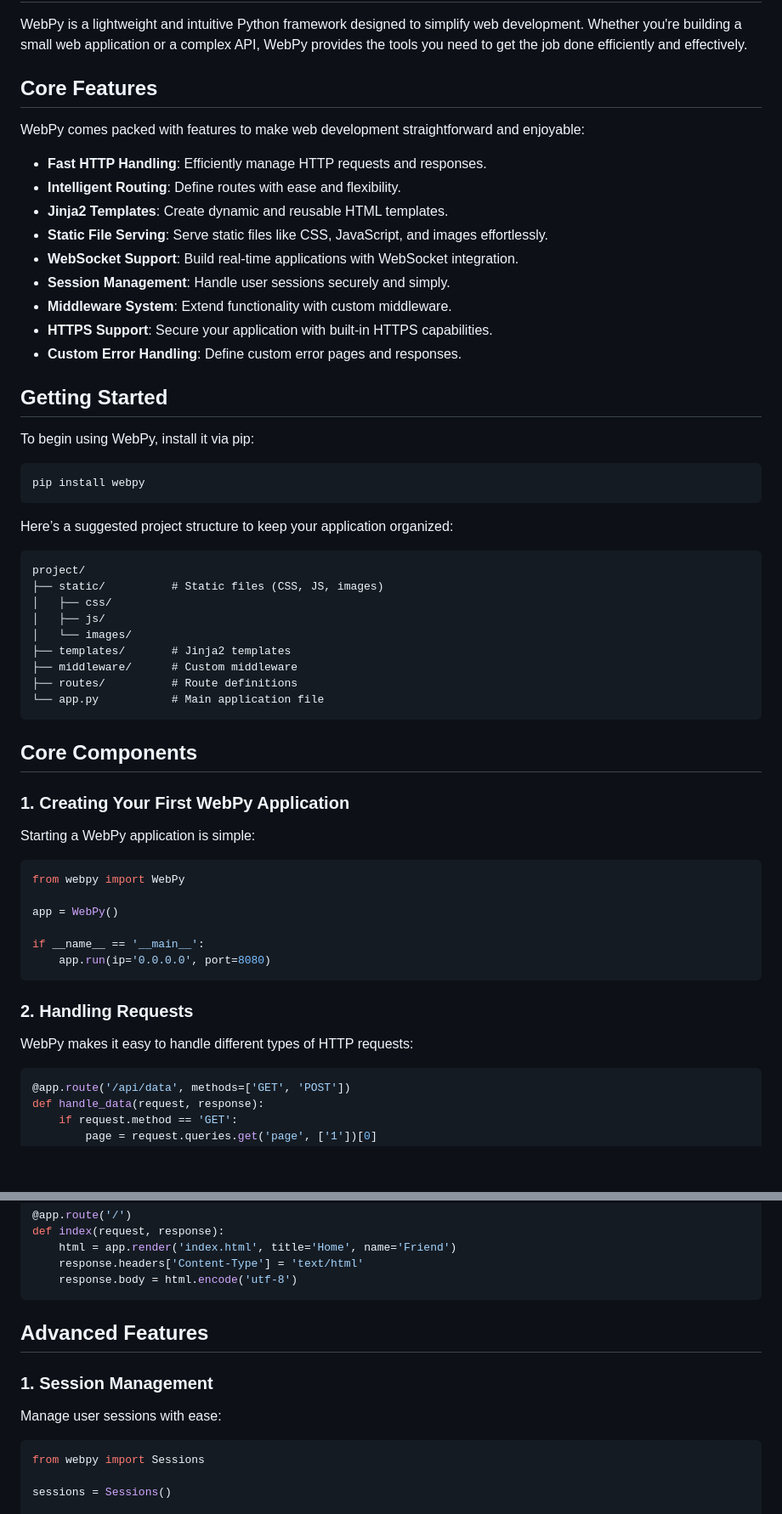
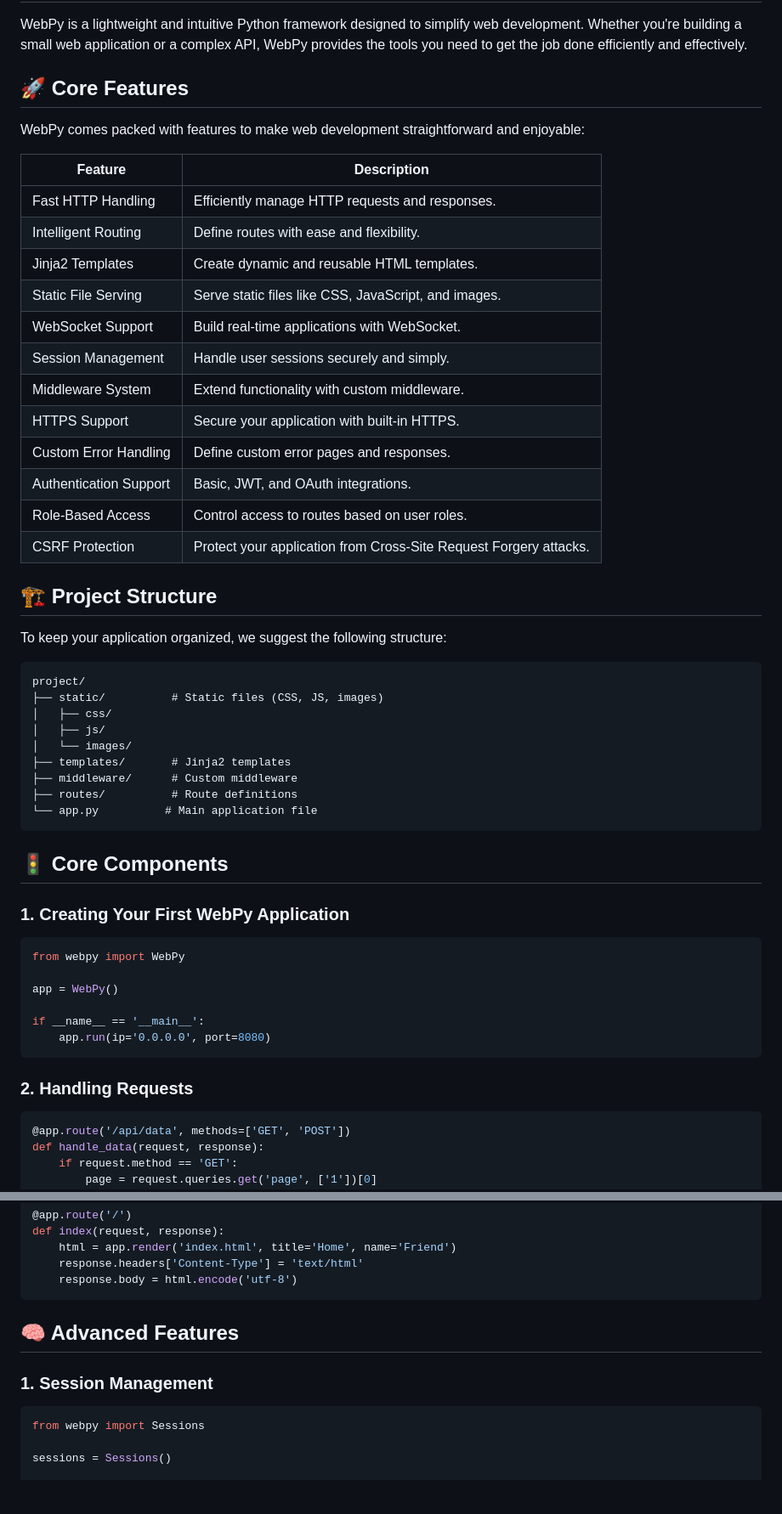
Before and after one commit to ApaxPhoenix/WebPy, a Markdown page: README.md, 2 parts joined by grey strips. Shown: that part at 85% size. Drawn GitHub-style; blank space fills up the shorter version.

````diff
--- a/README.md
+++ b/README.md
@@ -2,29 +2,28 @@
 
 WebPy is a lightweight and intuitive Python framework designed to simplify web development. Whether you're building a small web application or a complex API, WebPy provides the tools you need to get the job done efficiently and effectively.
 
-## Core Features
+## 🚀 Core Features
 
 WebPy comes packed with features to make web development straightforward and enjoyable:
 
-- **Fast HTTP Handling**: Efficiently manage HTTP requests and responses.
-- **Intelligent Routing**: Define routes with ease and flexibility.
-- **Jinja2 Templates**: Create dynamic and reusable HTML templates.
-- **Static File Serving**: Serve static files like CSS, JavaScript, and images effortlessly.
-- **WebSocket Support**: Build real-time applications with WebSocket integration.
-- **Session Management**: Handle user sessions securely and simply.
-- **Middleware System**: Extend functionality with custom middleware.
-- **HTTPS Support**: Secure your application with built-in HTTPS capabilities.
-- **Custom Error Handling**: Define custom error pages and responses.
+| Feature                | Description                                             |
+|------------------------|---------------------------------------------------------|
+| Fast HTTP Handling     | Efficiently manage HTTP requests and responses.         |
+| Intelligent Routing    | Define routes with ease and flexibility.               |
+| Jinja2 Templates       | Create dynamic and reusable HTML templates.            |
+| Static File Serving    | Serve static files like CSS, JavaScript, and images.   |
+| WebSocket Support      | Build real-time applications with WebSocket.           |
+| Session Management     | Handle user sessions securely and simply.              |
+| Middleware System      | Extend functionality with custom middleware.           |
+| HTTPS Support          | Secure your application with built-in HTTPS.           |
+| Custom Error Handling  | Define custom error pages and responses.               |
+| Authentication Support | Basic, JWT, and OAuth integrations.                    |
+| Role-Based Access      | Control access to routes based on user roles.          |
+| CSRF Protection        | Protect your application from Cross-Site Request Forgery attacks. |
 
-## Getting Started
+## 🏗️ Project Structure
 
-To begin using WebPy, install it via pip:
-
-```bash
-pip install webpy
-```
-
-Here’s a suggested project structure to keep your application organized:
+To keep your application organized, we suggest the following structure:
 
 ```
 project/
@@ -35,14 +34,12 @@ project/
 ├── templates/       # Jinja2 templates
 ├── middleware/      # Custom middleware
 ├── routes/          # Route definitions
-└── app.py           # Main application file
+└── app.py          # Main application file
 ```
 
-## Core Components
+## 🚦 Core Components
 
 ### 1. Creating Your First WebPy Application
-
-Starting a WebPy application is simple:
 
 ```python
 from webpy import WebPy
@@ -54,8 +51,6 @@ if __name__ == '__main__':
 ```
 
 ### 2. Handling Requests
-
-WebPy makes it easy to handle different types of HTTP requests:
 
 ```python
 @app.route('/api/data', methods=['GET', 'POST'])
@@ -110,11 +101,9 @@ def index(request, response):
     response.body = html.encode('utf-8')
 ```
 
-## Advanced Features
+## 🧠 Advanced Features
 
 ### 1. Session Management
-
-Manage user sessions with ease:
 
 ```python
 from webpy import Sessions
````
Also changed, not shown: other parts of README.md (+116 -12 lines).
